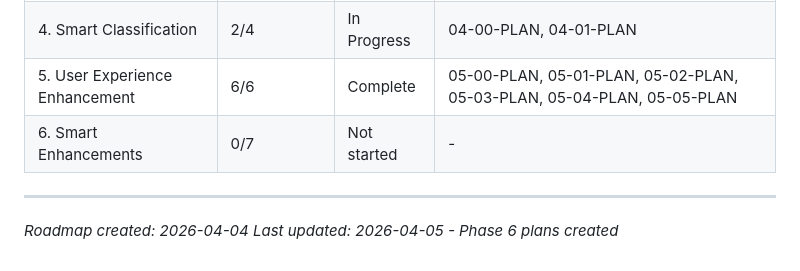
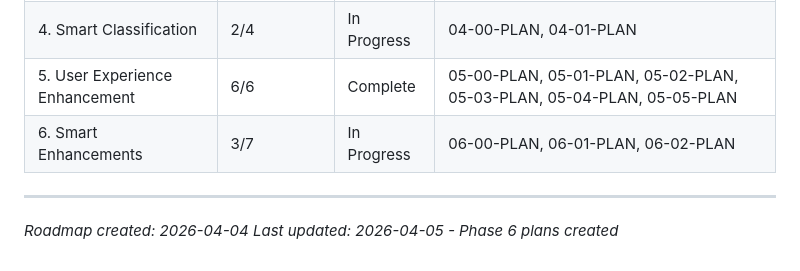
Before and after one commit to lgwanai/mail-skill, a Markdown page: .planning/ROADMAP.md, the part around one of its changes. Drawn GitHub-style.

Commit message:
docs(06-01): complete LLM client abstraction plan
- Add SUMMARY.md with execution results
- Update ROADMAP.md progress for Phase 6

```diff
--- a/.planning/ROADMAP.md
+++ b/.planning/ROADMAP.md
@@ -139,7 +139,7 @@ Plans:
 | 3. Natural Language Search | 3/4 | In Progress|  |
 | 4. Smart Classification | 2/4 | In Progress | 04-00-PLAN, 04-01-PLAN |
 | 5. User Experience Enhancement | 6/6 | Complete | 05-00-PLAN, 05-01-PLAN, 05-02-PLAN, 05-03-PLAN, 05-04-PLAN, 05-05-PLAN |
-| 6. Smart Enhancements | 0/7 | Not started | - |
+| 6. Smart Enhancements | 3/7 | In Progress | 06-00-PLAN, 06-01-PLAN, 06-02-PLAN |
 
 ---
 *Roadmap created: 2026-04-04*
```
Also changed, not shown: other parts of .planning/ROADMAP.md (+3 -3 lines), 1 other file.
